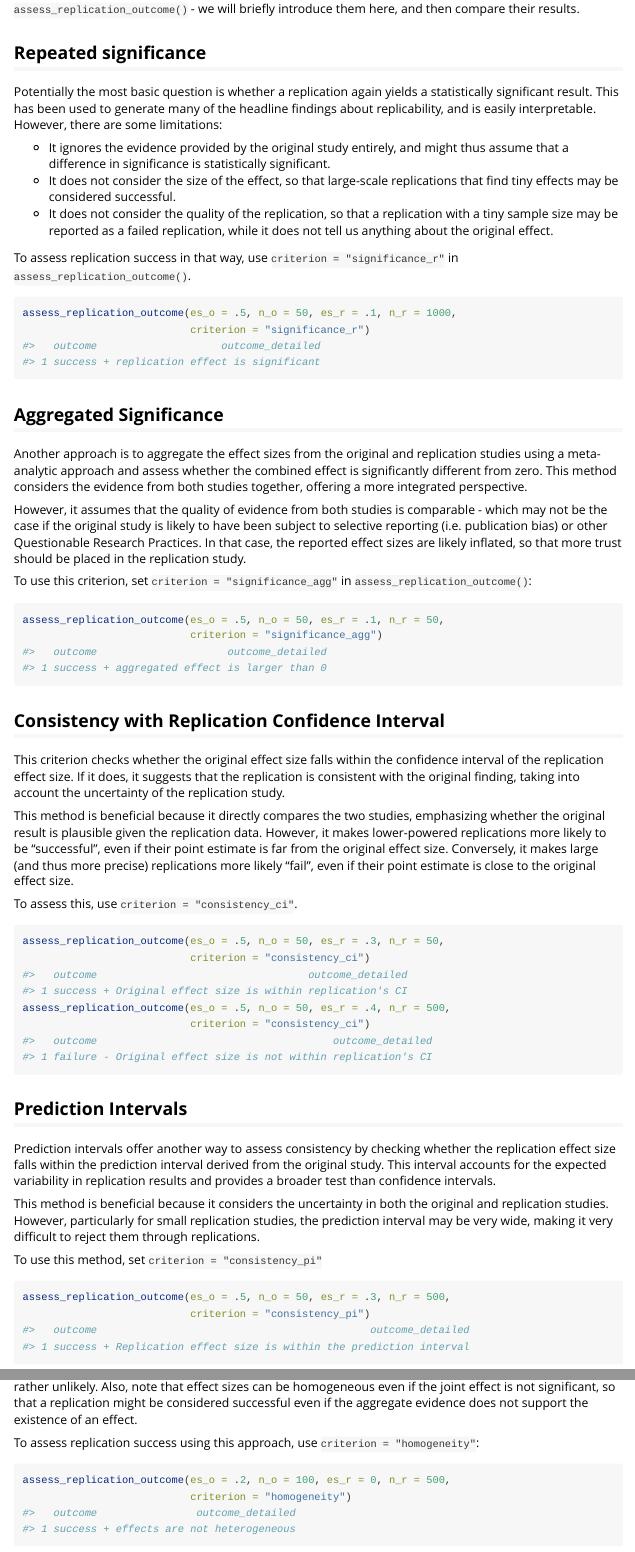
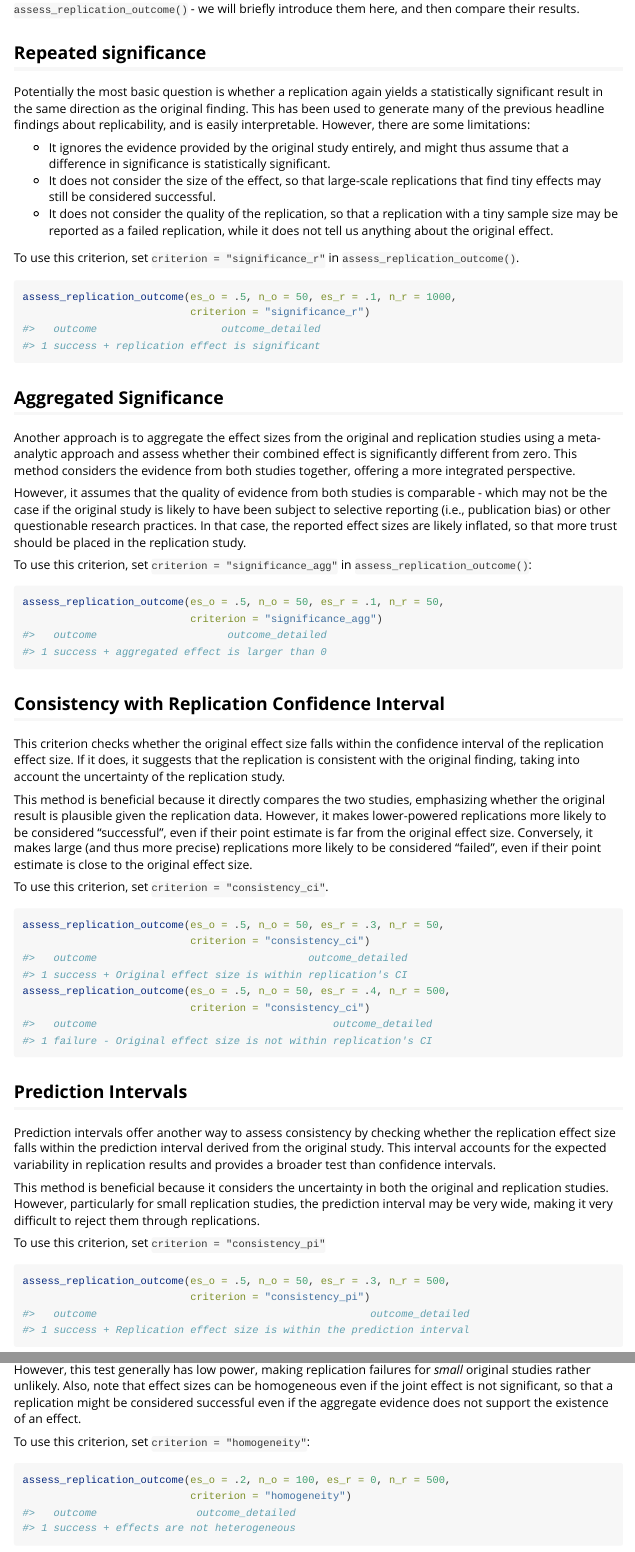
Before and after one commit to raybecker/FReD, an R Markdown document (vignettes/success_criteria.Rmd): the page in a window 1100 px wide, from 270 px down, and a second part further down, joined at a grey line. Rendered offline with R 4.5, knitr and Pandoc, with nearby package versions; some code elsewhere in the file could not run offline; long lines of code are wrapped; common packages that the code uses without loading them are loaded.

Commit message:
Update success_criteria.Rmd

````diff
--- a/vignettes/success_criteria.Rmd
+++ b/vignettes/success_criteria.Rmd
@@ -29,14 +30,14 @@ Many criteria have been proposed, and some of them have been implemented in
 ## Repeated significance
 
-Potentially the most basic question is whether a replication again yields a statistically significant result.
-This has been used to generate many of the headline findings about replicability, and is easily interpretable.
+Potentially the most basic question is whether a replication again yields a statistically significant result in the same direction as the original finding.
+This has been used to generate many of the previous headline findings about replicability, and is easily interpretable.
 However, there are some limitations:
 
 - It ignores the evidence provided by the original study entirely, and might thus assume that a difference in significance is statistically significant.
-- It does not consider the size of the effect, so that large-scale replications that find tiny effects may be considered successful.
+- It does not consider the size of the effect, so that large-scale replications that find tiny effects may still be considered successful.
 - It does not consider the quality of the replication, so that a replication with a tiny sample size may be reported as a failed replication, while it does not tell us anything about the original effect.
 
-To assess replication success in that way, use `criterion = "significance_r"` in `assess_replication_outcome()`.
+To use this criterion, set `criterion = "significance_r"` in `assess_replication_outcome()`.
 
 ```{r}
 assess_replication_outcome(es_o = .5, n_o = 50, es_r = .1, n_r = 1000,
@@ -45,9 +46,9 @@ assess_replication_outcome(es_o = .5, n_o = 50, es_r = .1, n_r = 1000,
 
 ## Aggregated Significance
 
-Another approach is to aggregate the effect sizes from the original and replication studies using a meta-analytic approach and assess whether the combined effect is significantly different from zero. This method considers the evidence from both studies together, offering a more integrated perspective.
+Another approach is to aggregate the effect sizes from the original and replication studies using a meta-analytic approach and assess whether their combined effect is significantly different from zero. This method considers the evidence from both studies together, offering a more integrated perspective.
 
-However, it assumes that the quality of evidence from both studies is comparable - which may not be the case if the original study is likely to have been subject to selective reporting (i.e. publication bias) or other Questionable Research Practices. In that case, the reported effect sizes are likely inflated, so that more trust should be placed in the replication study.
+However, it assumes that the quality of evidence from both studies is comparable - which may not be the case if the original study is likely to have been subject to selective reporting (i.e., publication bias) or other questionable research practices. In that case, the reported effect sizes are likely inflated, so that more trust should be placed in the replication study.
 
 To use this criterion, set `criterion = "significance_agg"` in `assess_replication_outcome()`:
 
@@ -60,10 +61,9 @@ assess_replication_outcome(es_o = .5, n_o = 50, es_r = .1, n_r = 50,
 
 This criterion checks whether the original effect size falls within the confidence interval of the replication effect size. If it does, it suggests that the replication is consistent with the original finding, taking into account the uncertainty of the replication study.
 
-This method is beneficial because it directly compares the two studies, emphasizing whether the original result is plausible given the replication data. However, it makes lower-powered replications more likely to be "successful", even if their point estimate is far from the original effect size. Conversely, it makes large (and thus more precise) replications more likely "fail", even if their point estimate is close to the original effect size.
+This method is beneficial because it directly compares the two studies, emphasizing whether the original result is plausible given the replication data. However, it makes lower-powered replications more likely to be considered "successful", even if their point estimate is far from the original effect size. Conversely, it makes large (and thus more precise) replications more likely to be considered "failed", even if their point estimate is close to the original effect size.
 
-
-To assess this, use `criterion = "consistency_ci"`.
+To use this criterion, set `criterion = "consistency_ci"`.
 
 ```{r}
 assess_replication_outcome(es_o = .5, n_o = 50, es_r = .3, n_r = 50,
@@ -78,7 +78,8 @@ Prediction intervals offer another way to assess consistency by checking whether
 
 This method is beneficial because it considers the uncertainty in both the original and replication studies. However, particularly for small replication studies, the prediction interval may be very wide, making it very difficult to reject them through replications.
 
-To use this method, set `criterion = "consistency_pi"`
+To use this criterion, set `criterion = "consistency_pi"`
+
 ```{r}
 assess_replication_outcome(es_o = .5, n_o = 50, es_r = .3, n_r = 500,
                            criterion = "consistency_pi")
@@ -88,9 +89,9 @@ assess_replication_outcome(es_o = .5, n_o = 50, es_r = .3, n_r = 500,
 
 This criterion tests whether the effects from the original and replication studies are statistically different from each other, using a heterogeneity test (i.e., a Q-test). This is the most rigorous test for the question whether a replication contradicts an original study (if the original study's claim is taken to encompass its full statistical uncertainty).
 
-However, this test generally has low power, again making replication failures for *small* original studies rather unlikely. Also, note that effect sizes can be homogeneous even if the joint effect is not significant, so that a replication might be considered successful even if the aggregate evidence does not support the existence of an effect.
+However, this test generally has low power, making replication failures for *small* original studies rather unlikely. Also, note that effect sizes can be homogeneous even if the joint effect is not significant, so that a replication might be considered successful even if the aggregate evidence does not support the existence of an effect.
 
-To assess replication success using this approach, use `criterion = "homogeneity"`:
+To use this criterion, set `criterion = "homogeneity"`:
 
 ```{r}
 assess_replication_outcome(es_o = .2, n_o = 100, es_r = 0, n_r = 500,
````
Also changed, not shown: vignettes/success_criteria.Rmd (8 more changed lines).
